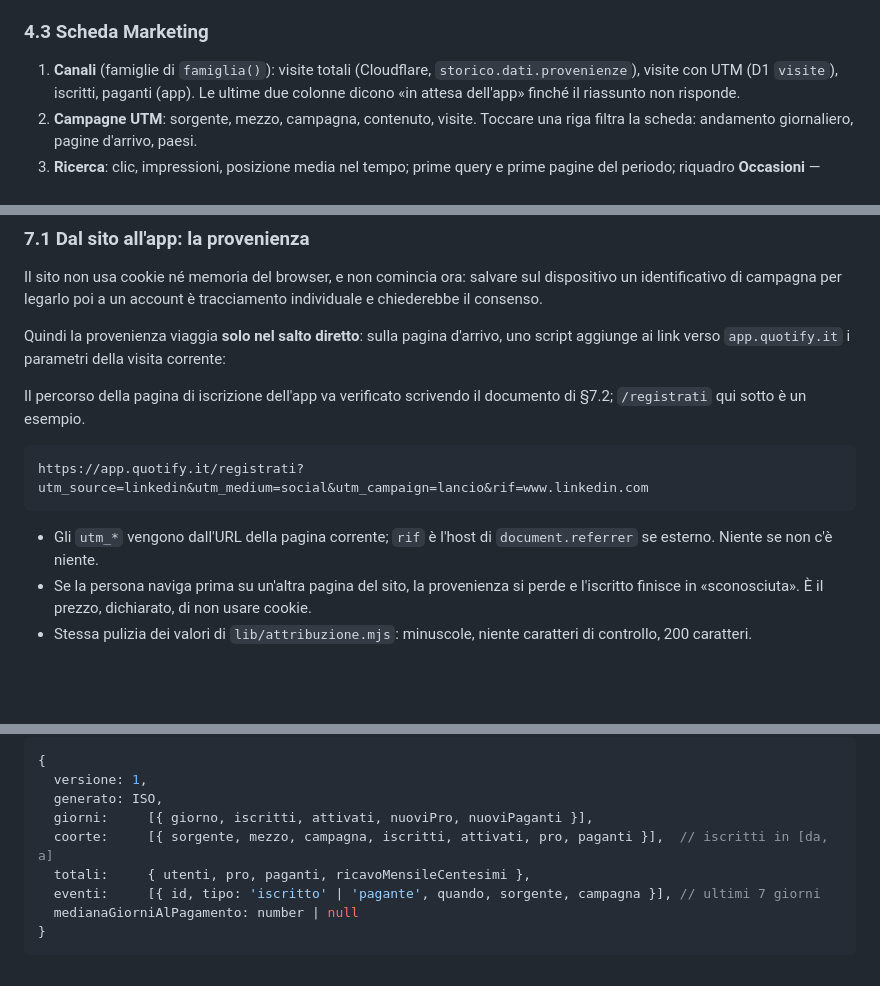
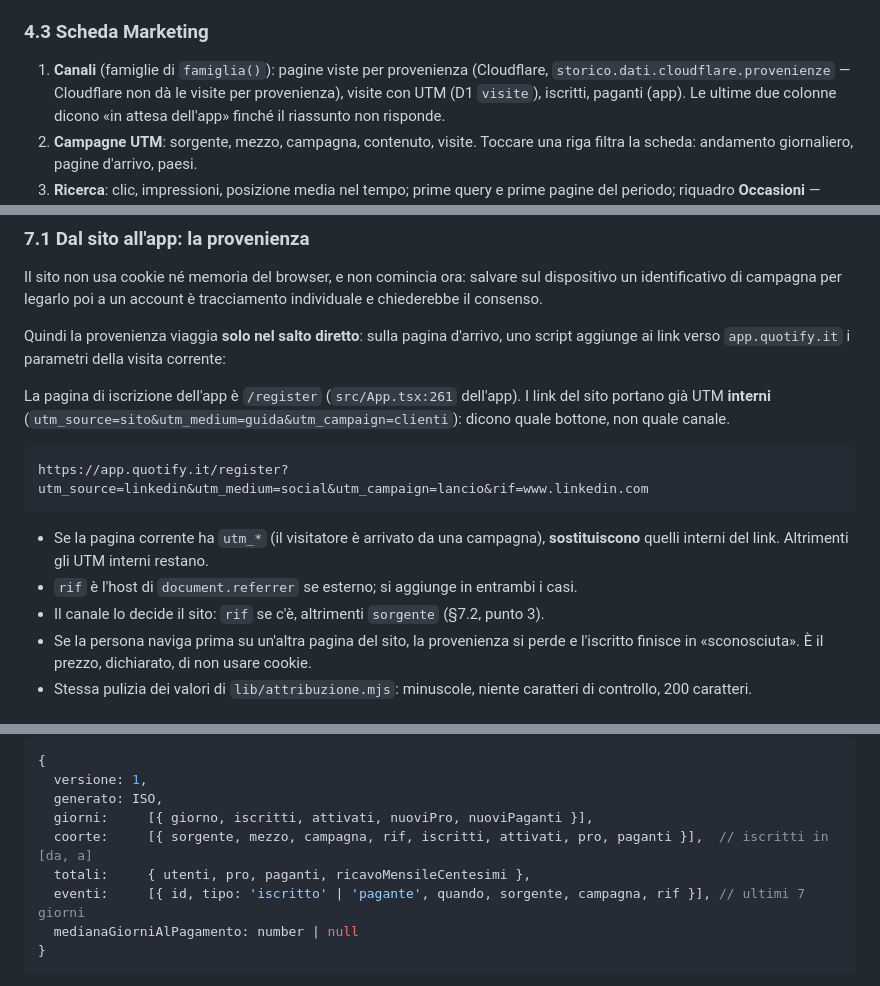
Before and after one commit to AlessandroImpact/quotify-website, a Markdown page: docs/cruscotto-piano.md, 3 parts joined by grey strips. GitHub-like rendering; blank space fills up the shorter version.

Commit message:
docs(cruscotto): rif nel contratto, /register, pagine viste per canale
Co-Authored-By: Claude Opus 5.5 <noreply@anthropic.com>
Claude-Session: https://claude.ai/code/session_015ygL5i6ggJVzuSkq5dEnwu

````diff
--- a/docs/cruscotto-piano.md
+++ b/docs/cruscotto-piano.md
@@ -136,7 +136,8 @@ settimanali in una tabella nel lavoro notturno.
 
 ### 4.3 Scheda Marketing
 
-1. **Canali** (famiglie di `famiglia()`): visite totali (Cloudflare, `storico.dati.provenienze`),
+1. **Canali** (famiglie di `famiglia()`): pagine viste per provenienza (Cloudflare,
+   `storico.dati.cloudflare.provenienze` — Cloudflare non dà le visite per provenienza),
    visite con UTM (D1 `visite`), iscritti, paganti (app). Le ultime due colonne dicono «in attesa
    dell'app» finché il riassunto non risponde.
 2. **Campagne UTM**: sorgente, mezzo, campagna, contenuto, visite. Toccare una riga filtra la
@@ -316,15 +317,18 @@ il consenso.
 Quindi la provenienza viaggia **solo nel salto diretto**: sulla pagina d'arrivo, uno script
 aggiunge ai link verso `app.quotify.it` i parametri della visita corrente:
 
-Il percorso della pagina di iscrizione dell'app va verificato scrivendo il documento di §7.2;
-`/registrati` qui sotto è un esempio.
+La pagina di iscrizione dell'app è `/register` (`src/App.tsx:261` dell'app). I link del sito
+portano già UTM **interni** (`utm_source=sito&utm_medium=guida&utm_campaign=clienti`): dicono
+quale bottone, non quale canale.
 
 ```
-https://app.quotify.it/registrati?utm_source=linkedin&utm_medium=social&utm_campaign=lancio&rif=www.linkedin.com
+https://app.quotify.it/register?utm_source=linkedin&utm_medium=social&utm_campaign=lancio&rif=www.linkedin.com
 ```
 
-- Gli `utm_*` vengono dall'URL della pagina corrente; `rif` è l'host di `document.referrer`
-  se esterno. Niente se non c'è niente.
+- Se la pagina corrente ha `utm_*` (il visitatore è arrivato da una campagna), **sostituiscono**
+  quelli interni del link. Altrimenti gli UTM interni restano.
+- `rif` è l'host di `document.referrer` se esterno; si aggiunge in entrambi i casi.
+- Il canale lo decide il sito: `rif` se c'è, altrimenti `sorgente` (§7.2, punto 3).
 - Se la persona naviga prima su un'altra pagina del sito, la provenienza si perde e l'iscritto
   finisce in «sconosciuta». È il prezzo, dichiarato, di non usare cookie.
 - Stessa pulizia dei valori di `lib/attribuzione.mjs`: minuscole, niente caratteri di controllo,
@@ -347,9 +351,9 @@ Va scritto in `Quotify App/docs/cruscotto-riassunto.md` e implementato da quella
   versione: 1,
   generato: ISO,
   giorni:     [{ giorno, iscritti, attivati, nuoviPro, nuoviPaganti }],
-  coorte:     [{ sorgente, mezzo, campagna, iscritti, attivati, pro, paganti }],  // iscritti in [da, a]
+  coorte:     [{ sorgente, mezzo, campagna, rif, iscritti, attivati, pro, paganti }],  // iscritti in [da, a]
   totali:     { utenti, pro, paganti, ricavoMensileCentesimi },
-  eventi:     [{ id, tipo: 'iscritto' | 'pagante', quando, sorgente, campagna }], // ultimi 7 giorni
+  eventi:     [{ id, tipo: 'iscritto' | 'pagante', quando, sorgente, campagna, rif }], // ultimi 7 giorni
   medianaGiorniAlPagamento: number | null
 }
 ```
````
